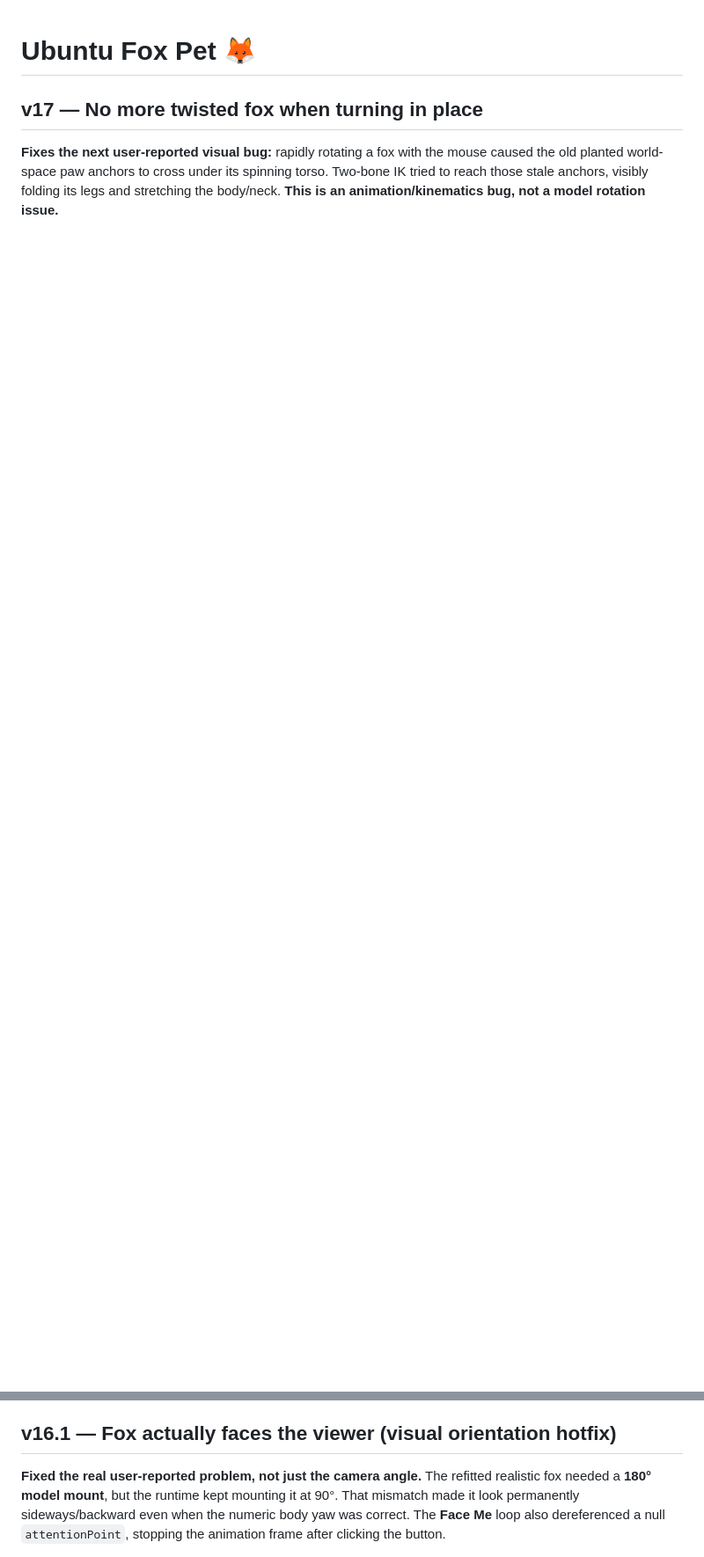
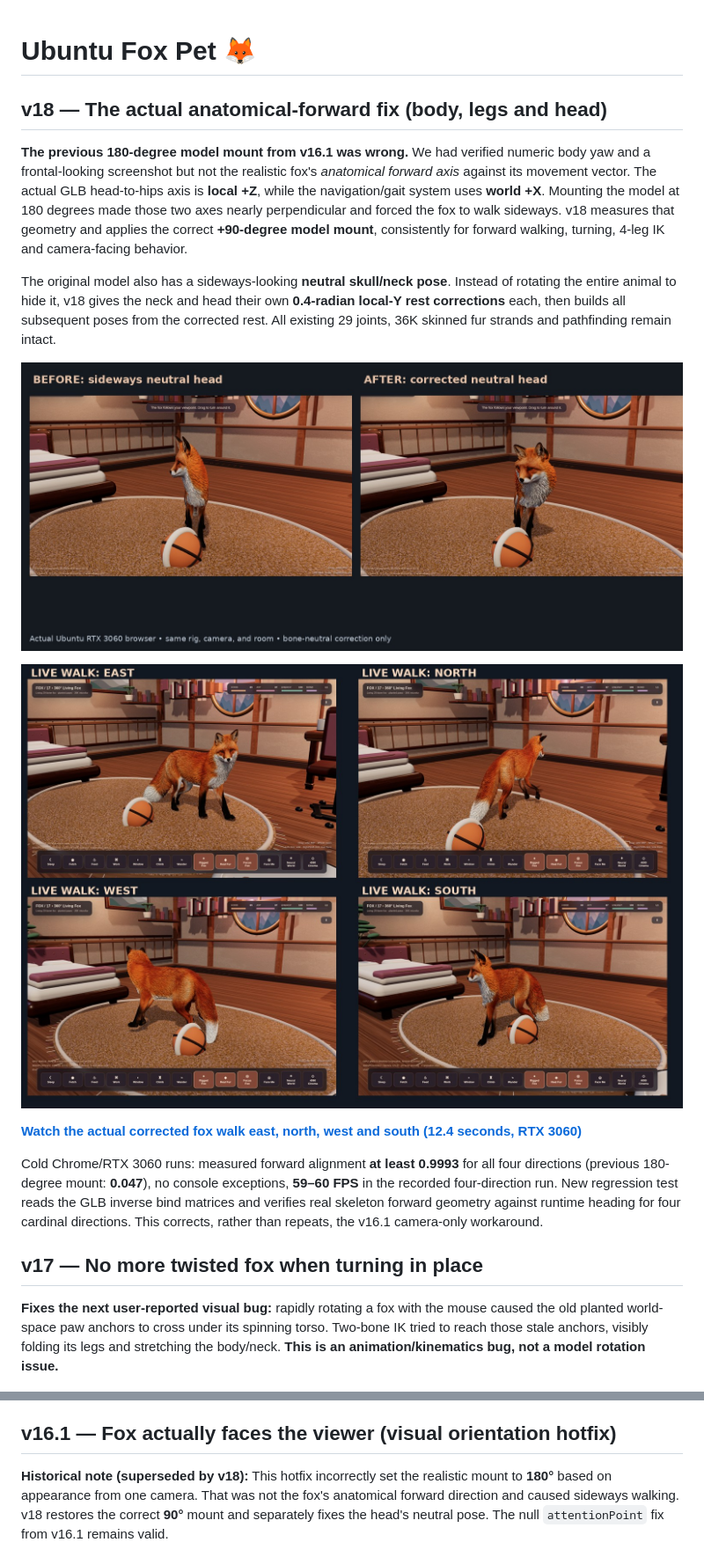
Before and after one commit to bettercallcaleb/ubuntu-fox-pet, a Markdown page: README.md, 2 parts joined by grey strips. Shown at 88% size. GitHub-like rendering; pictures changed too: real3d/docs/v18-four-direction-walk.jpg (added), real3d/docs/v18-head-before-after.jpg (added); blank space fills up the shorter version.

Commit message:
Correct realistic fox anatomical forward axis and neutral head alignment

```diff
--- a/README.md
+++ b/README.md
@@ -1,4 +1,18 @@
 # Ubuntu Fox Pet 🦊
+
+## v18 — The actual anatomical-forward fix (body, legs and head)
+
+**The previous 180-degree model mount from v16.1 was wrong.** We had verified numeric body yaw and a frontal-looking screenshot but not the realistic fox's *anatomical forward axis* against its movement vector. The actual GLB head-to-hips axis is **local +Z**, while the navigation/gait system uses **world +X**. Mounting the model at 180 degrees made those two axes nearly perpendicular and forced the fox to walk sideways. v18 measures that geometry and applies the correct **+90-degree model mount**, consistently for forward walking, turning, 4-leg IK and camera-facing behavior.
+
+The original model also has a sideways-looking **neutral skull/neck pose**. Instead of rotating the entire animal to hide it, v18 gives the neck and head their own **0.4-radian local-Y rest corrections** each, then builds all subsequent poses from the corrected rest. All existing 29 joints, 36K skinned fur strands and pathfinding remain intact.
+
+![Actual same-camera head pose before and after neutral correction](real3d/docs/v18-head-before-after.jpg)
+
+![Four actual browser walking directions after model/body/gait alignment](real3d/docs/v18-four-direction-walk.jpg)
+
+[**Watch the actual corrected fox walk east, north, west and south (12.4 seconds, RTX 3060)**](real3d/docs/v18-correct-anatomical-walk.mp4)
+
+Cold Chrome/RTX 3060 runs: measured forward alignment **at least 0.9993** for all four directions (previous 180-degree mount: **0.047**), no console exceptions, **59–60 FPS** in the recorded four-direction run. New regression test reads the GLB inverse bind matrices and verifies real skeleton forward geometry against runtime heading for four cardinal directions. This corrects, rather than repeats, the v16.1 camera-only workaround.
 
 ## v17 — No more twisted fox when turning in place
 
@@ -14,7 +28,7 @@ RTX 3060 Chrome/WebGL2: the same rapid turn before and after yielded maximum toe
 
 ## v16.1 — Fox actually faces the viewer (visual orientation hotfix)
 
-**Fixed the real user-reported problem, not just the camera angle.** The refitted realistic fox needed a **180° model mount**, but the runtime kept mounting it at 90°. That mismatch made it look permanently sideways/backward even when the numeric body yaw was correct. The **Face Me** loop also dereferenced a null `attentionPoint`, stopping the animation frame after clicking the button.
+**Historical note (superseded by v18):** This hotfix incorrectly set the realistic mount to **180°** based on appearance from one camera. That was not the fox's anatomical forward direction and caused sideways walking. v18 restores the correct **90°** mount and separately fixes the head's neutral pose. The null `attentionPoint` fix from v16.1 remains valid.
 
 ![Before: wrong profile, after: correctly visible fox face, same camera and environment](real3d/docs/v16-fox-visual-orientation-fix.jpg)
 
```
Also changed, not shown: real3d/README.md (+13 -1 lines), 7 other files.
